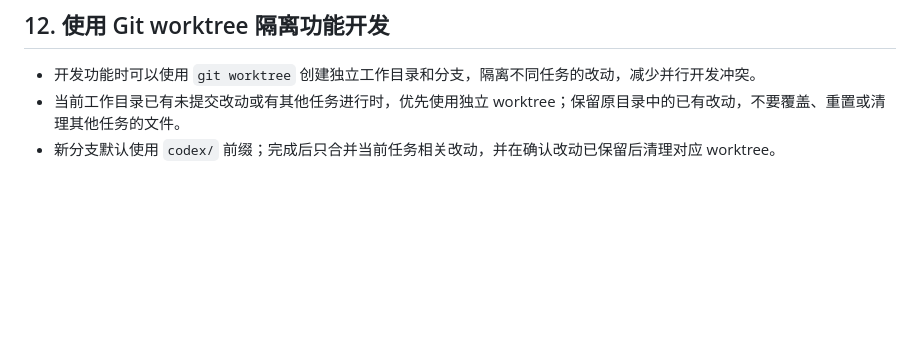
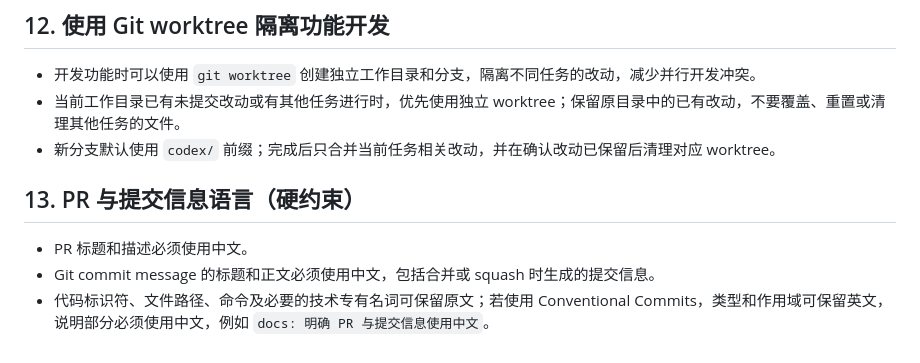
Before and after one commit to krun-dev/krun, a Markdown page: AGENTS.md, the part around the change. GitHub-like rendering; blank space fills up the shorter version.

Commit message:
docs: 明确 PR 与提交信息使用中文

```diff
--- a/AGENTS.md
+++ b/AGENTS.md
@@ -200,3 +200,9 @@ fingerprint；已有库与基线不一致时拒绝启动，由开发者显式重
 - 开发功能时可以使用 `git worktree` 创建独立工作目录和分支，隔离不同任务的改动，减少并行开发冲突。
 - 当前工作目录已有未提交改动或有其他任务进行时，优先使用独立 worktree；保留原目录中的已有改动，不要覆盖、重置或清理其他任务的文件。
 - 新分支默认使用 `codex/` 前缀；完成后只合并当前任务相关改动，并在确认改动已保留后清理对应 worktree。
+
+## 13. PR 与提交信息语言（硬约束）
+
+- PR 标题和描述必须使用中文。
+- Git commit message 的标题和正文必须使用中文，包括合并或 squash 时生成的提交信息。
+- 代码标识符、文件路径、命令及必要的技术专有名词可保留原文；若使用 Conventional Commits，类型和作用域可保留英文，说明部分必须使用中文，例如 `docs: 明确 PR 与提交信息使用中文`。
```
